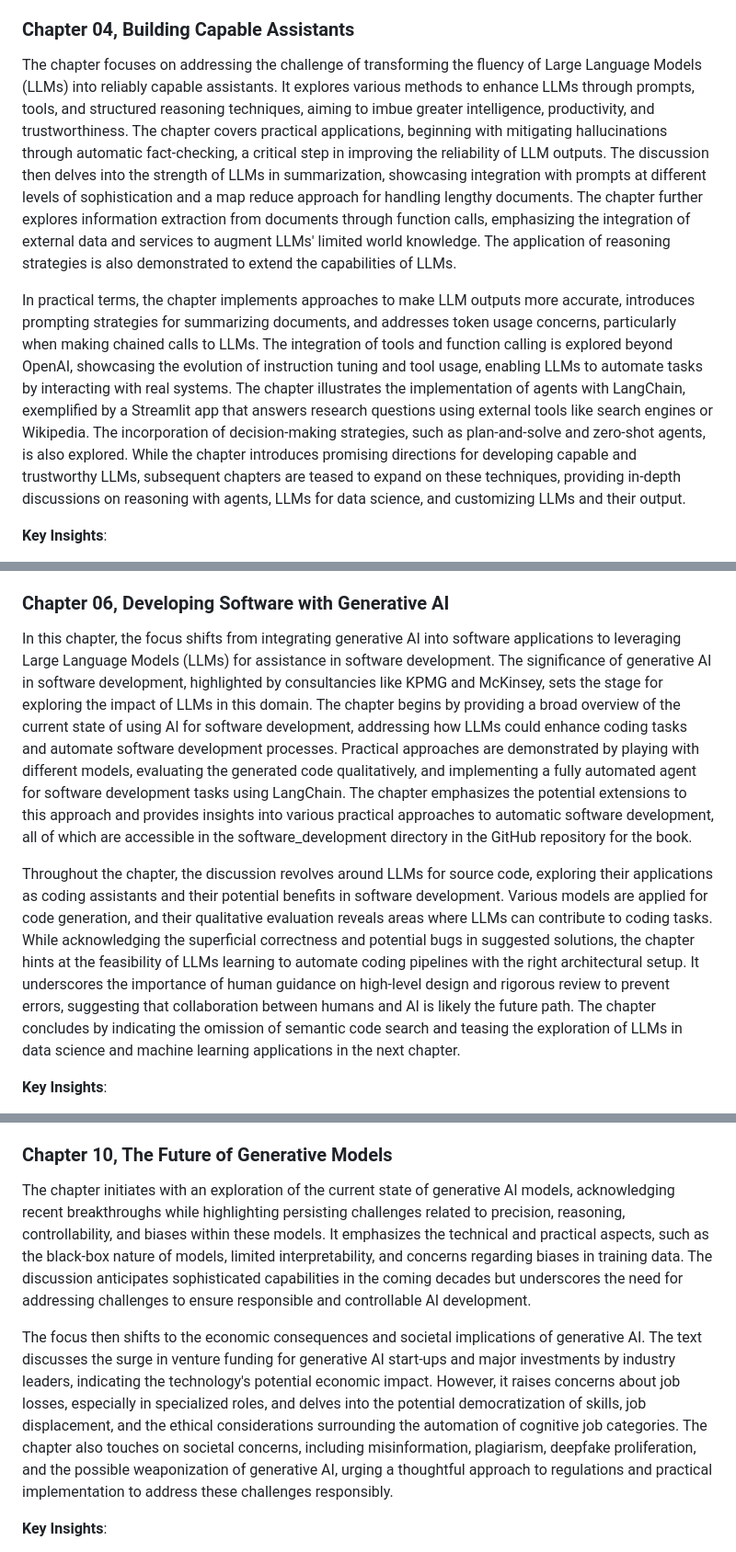
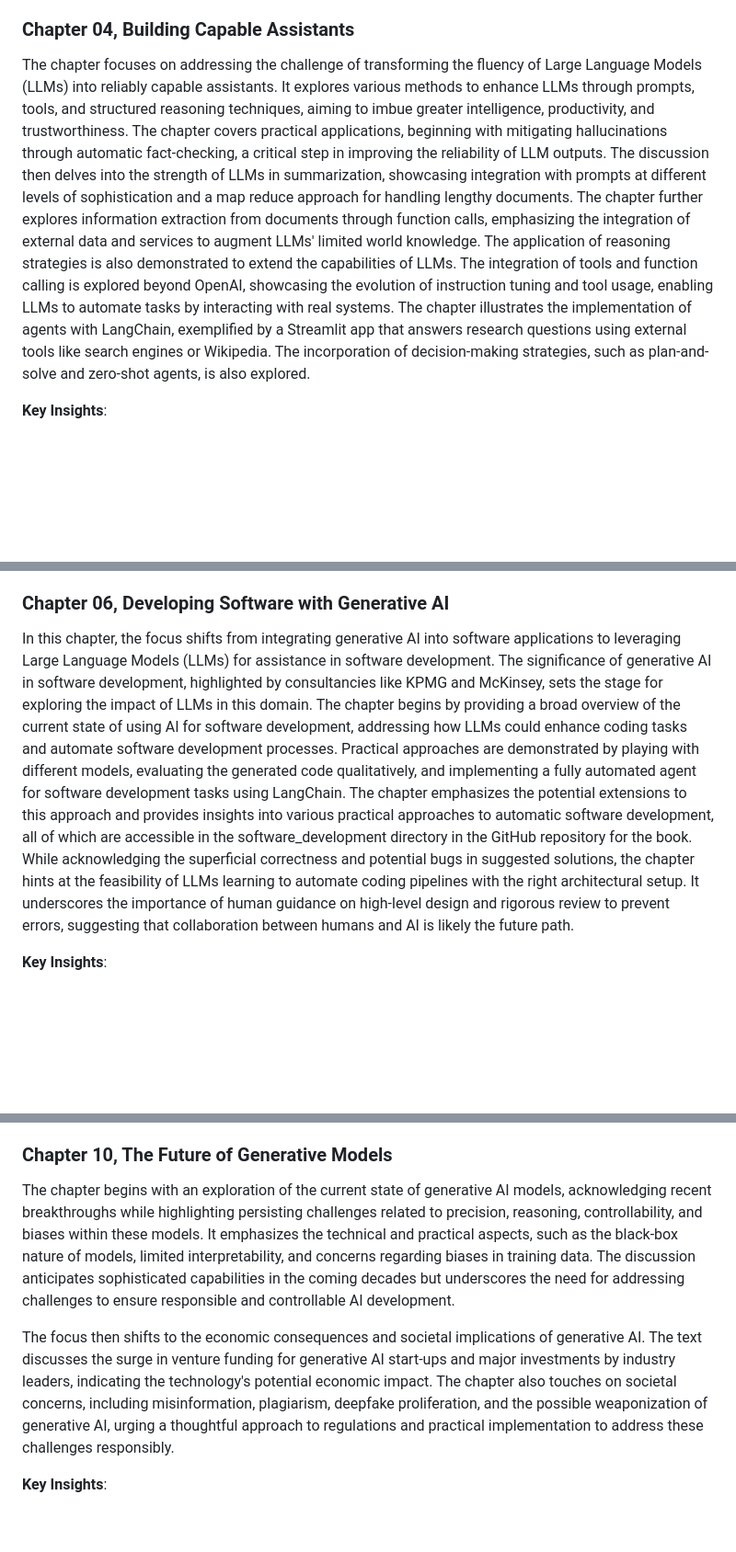
Before and after one commit to benman1/generative_ai_with_langchain, a Markdown page: README.md, 3 parts joined by grey strips. Shown: that part at 92% size. Rendered like a GitHub page; blank space fills up the shorter version.

```diff
--- a/README.md
+++ b/README.md
@@ -97,9 +90,7 @@ In the latter part of the chapter, the discussion delves into the installation o
 
 
 ### Chapter 04, Building Capable Assistants
-The chapter focuses on addressing the challenge of transforming the fluency of Large Language Models (LLMs) into reliably capable assistants. It explores various methods to enhance LLMs through prompts, tools, and structured reasoning techniques, aiming to imbue greater intelligence, productivity, and trustworthiness. The chapter covers practical applications, beginning with mitigating hallucinations through automatic fact-checking, a critical step in improving the reliability of LLM outputs. The discussion then delves into the strength of LLMs in summarization, showcasing integration with prompts at different levels of sophistication and a map reduce approach for handling lengthy documents. The chapter further explores information extraction from documents through function calls, emphasizing the integration of external data and services to augment LLMs' limited world knowledge. The application of reasoning strategies is also demonstrated to extend the capabilities of LLMs.
-
-In practical terms, the chapter implements approaches to make LLM outputs more accurate, introduces prompting strategies for summarizing documents, and addresses token usage concerns, particularly when making chained calls to LLMs. The integration of tools and function calling is explored beyond OpenAI, showcasing the evolution of instruction tuning and tool usage, enabling LLMs to automate tasks by interacting with real systems. The chapter illustrates the implementation of agents with LangChain, exemplified by a Streamlit app that answers research questions using external tools like search engines or Wikipedia. The incorporation of decision-making strategies, such as plan-and-solve and zero-shot agents, is also explored. While the chapter introduces promising directions for developing capable and trustworthy LLMs, subsequent chapters are teased to expand on these techniques, providing in-depth discussions on reasoning with agents, LLMs for data science, and customizing LLMs and their output.
+The chapter focuses on addressing the challenge of transforming the fluency of Large Language Models (LLMs) into reliably capable assistants. It explores various methods to enhance LLMs through prompts, tools, and structured reasoning techniques, aiming to imbue greater intelligence, productivity, and trustworthiness. The chapter covers practical applications, beginning with mitigating hallucinations through automatic fact-checking, a critical step in improving the reliability of LLM outputs. The discussion then delves into the strength of LLMs in summarization, showcasing integration with prompts at different levels of sophistication and a map reduce approach for handling lengthy documents. The chapter further explores information extraction from documents through function calls, emphasizing the integration of external data and services to augment LLMs' limited world knowledge. The application of reasoning strategies is also demonstrated to extend the capabilities of LLMs. The integration of tools and function calling is explored beyond OpenAI, showcasing the evolution of instruction tuning and tool usage, enabling LLMs to automate tasks by interacting with real systems. The chapter illustrates the implementation of agents with LangChain, exemplified by a Streamlit app that answers research questions using external tools like search engines or Wikipedia. The incorporation of decision-making strategies, such as plan-and-solve and zero-shot agents, is also explored.
 
 **Key Insights**:
 - **Enhancing LLM Reliability:** The chapter addresses the challenge of transforming the fluency of Large Language Models (LLMs) into reliable assistants by exploring methods such as prompts, tools, and structured reasoning techniques.
@@ -131,9 +122,7 @@ The chapter unfolds with an overview of chatbots, their evolution, and the curre
 
 
 ### Chapter 06, Developing Software with Generative AI
-In this chapter, the focus shifts from integrating generative AI into software applications to leveraging Large Language Models (LLMs) for assistance in software development. The significance of generative AI in software development, highlighted by consultancies like KPMG and McKinsey, sets the stage for exploring the impact of LLMs in this domain. The chapter begins by providing a broad overview of the current state of using AI for software development, addressing how LLMs could enhance coding tasks and automate software development processes. Practical approaches are demonstrated by playing with different models, evaluating the generated code qualitatively, and implementing a fully automated agent for software development tasks using LangChain. The chapter emphasizes the potential extensions to this approach and provides insights into various practical approaches to automatic software development, all of which are accessible in the software_development directory in the GitHub repository for the book.
-
-Throughout the chapter, the discussion revolves around LLMs for source code, exploring their applications as coding assistants and their potential benefits in software development. Various models are applied for code generation, and their qualitative evaluation reveals areas where LLMs can contribute to coding tasks. While acknowledging the superficial correctness and potential bugs in suggested solutions, the chapter hints at the feasibility of LLMs learning to automate coding pipelines with the right architectural setup. It underscores the importance of human guidance on high-level design and rigorous review to prevent errors, suggesting that collaboration between humans and AI is likely the future path. The chapter concludes by indicating the omission of semantic code search and teasing the exploration of LLMs in data science and machine learning applications in the next chapter.
+In this chapter, the focus shifts from integrating generative AI into software applications to leveraging Large Language Models (LLMs) for assistance in software development. The significance of generative AI in software development, highlighted by consultancies like KPMG and McKinsey, sets the stage for exploring the impact of LLMs in this domain. The chapter begins by providing a broad overview of the current state of using AI for software development, addressing how LLMs could enhance coding tasks and automate software development processes. Practical approaches are demonstrated by playing with different models, evaluating the generated code qualitatively, and implementing a fully automated agent for software development tasks using LangChain. The chapter emphasizes the potential extensions to this approach and provides insights into various practical approaches to automatic software development, all of which are accessible in the software_development directory in the GitHub repository for the book. While acknowledging the superficial correctness and potential bugs in suggested solutions, the chapter hints at the feasibility of LLMs learning to automate coding pipelines with the right architectural setup. It underscores the importance of human guidance on high-level design and rigorous review to prevent errors, suggesting that collaboration between humans and AI is likely the future path.
 
 **Key Insights**:
 - **AI Impact on Software Development:** The chapter delves into the intersection of generative AI, particularly Large Language Models (LLMs), and software development, acknowledging reports from consultancies like KPMG and McKinsey highlighting AI's substantial impact on this domain.
@@ -198,9 +183,9 @@ Throughout the chapter, practical examples with LLM apps are provided, offering
 - **Responsibility in Generative AI:** The chapter underscores the importance of responsible deployment, emphasizing meticulous planning around scalability, interpretability, testing, and monitoring. Techniques like fine-tuning, safety interventions, and defensive design are crucial for developing applications that produce helpful, harmless, and readable outputs. The responsible deployment of generative AI models holds immense potential benefits across industries, from medicine to education.
 
 ### Chapter 10, The Future of Generative Models
-The chapter initiates with an exploration of the current state of generative AI models, acknowledging recent breakthroughs while highlighting persisting challenges related to precision, reasoning, controllability, and biases within these models. It emphasizes the technical and practical aspects, such as the black-box nature of models, limited interpretability, and concerns regarding biases in training data. The discussion anticipates sophisticated capabilities in the coming decades but underscores the need for addressing challenges to ensure responsible and controllable AI development.
+The chapter begins with an exploration of the current state of generative AI models, acknowledging recent breakthroughs while highlighting persisting challenges related to precision, reasoning, controllability, and biases within these models. It emphasizes the technical and practical aspects, such as the black-box nature of models, limited interpretability, and concerns regarding biases in training data. The discussion anticipates sophisticated capabilities in the coming decades but underscores the need for addressing challenges to ensure responsible and controllable AI development.
 
-The focus then shifts to the economic consequences and societal implications of generative AI. The text discusses the surge in venture funding for generative AI start-ups and major investments by industry leaders, indicating the technology's potential economic impact. However, it raises concerns about job losses, especially in specialized roles, and delves into the potential democratization of skills, job displacement, and the ethical considerations surrounding the automation of cognitive job categories. The chapter also touches on societal concerns, including misinformation, plagiarism, deepfake proliferation, and the possible weaponization of generative AI, urging a thoughtful approach to regulations and practical implementation to address these challenges responsibly.
+The focus then shifts to the economic consequences and societal implications of generative AI. The text discusses the surge in venture funding for generative AI start-ups and major investments by industry leaders, indicating the technology's potential economic impact. The chapter also touches on societal concerns, including misinformation, plagiarism, deepfake proliferation, and the possible weaponization of generative AI, urging a thoughtful approach to regulations and practical implementation to address these challenges responsibly.
 
 **Key Insights**:
 - **Current State of Generative AI Models:** Explore the current state of generative AI models, emphasizing recent breakthroughs, persistent challenges, and technical considerations such as interpretability and biases.
```
Also changed, not shown: other parts of README.md (+3 -14 lines).
